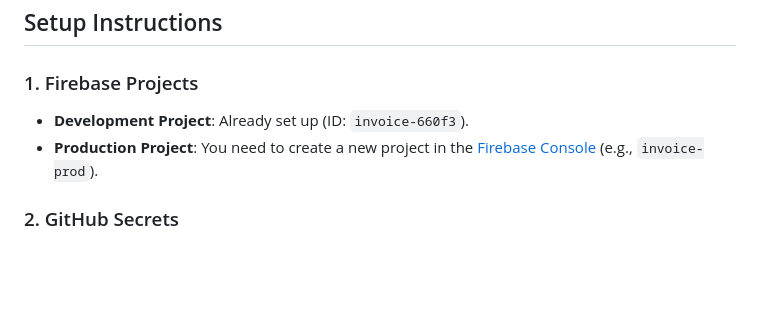
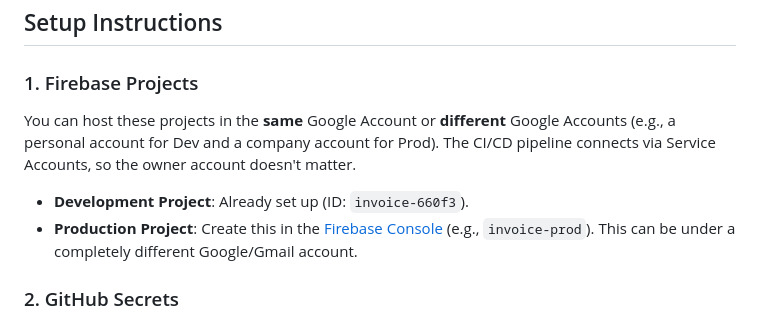
Before and after one commit to BishalBudhathoki/carenest_backend, a Markdown page: DEPLOYMENT.md, the part around the change. Rendered like a GitHub page; blank space fills up the shorter version.

Commit message:
Update Deployment Guide: clarify multi-account support

```diff
--- a/DEPLOYMENT.md
+++ b/DEPLOYMENT.md
@@ -13,8 +13,10 @@ Each environment requires its own Firebase Project to ensure complete isolation
 ## Setup Instructions
 
 ### 1. Firebase Projects
+You can host these projects in the **same** Google Account or **different** Google Accounts (e.g., a personal account for Dev and a company account for Prod). The CI/CD pipeline connects via Service Accounts, so the owner account doesn't matter.
+
 *   **Development Project**: Already set up (ID: `invoice-660f3`).
-*   **Production Project**: You need to create a new project in the [Firebase Console](https://console.firebase.google.com/) (e.g., `invoice-prod`).
+*   **Production Project**: Create this in the [Firebase Console](https://console.firebase.google.com/) (e.g., `invoice-prod`). This can be under a completely different Google/Gmail account.
 
 ### 2. GitHub Secrets
 You need to add the following secrets to your GitHub repository settings (`Settings` > `Secrets and variables` > `Actions`).
```
